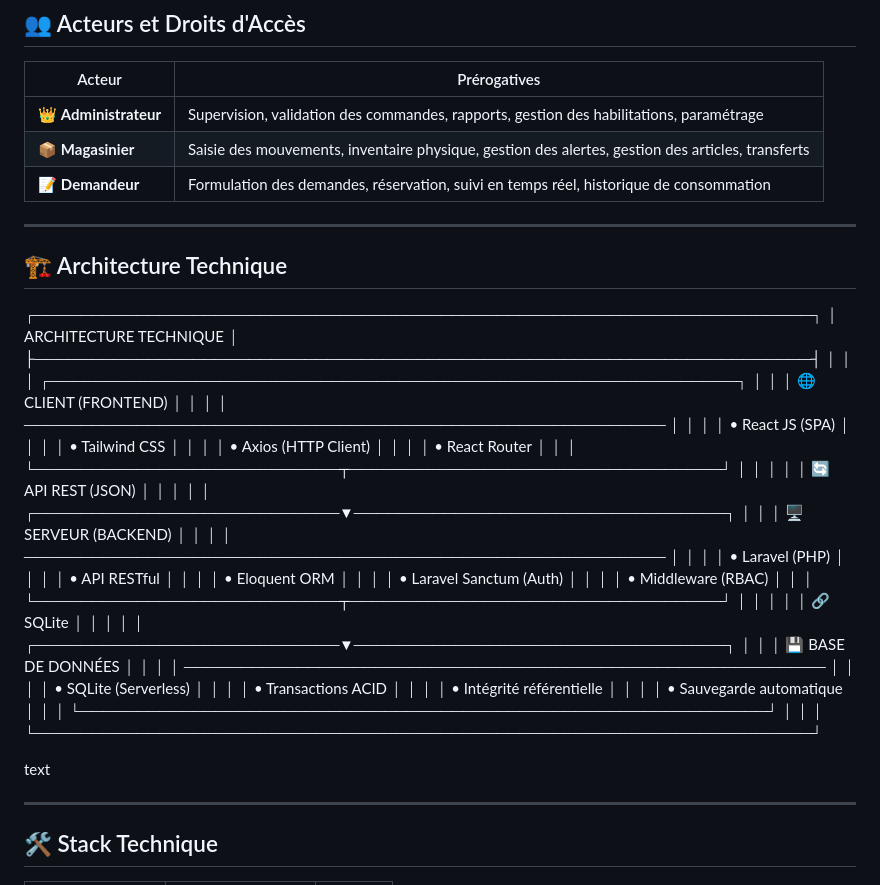
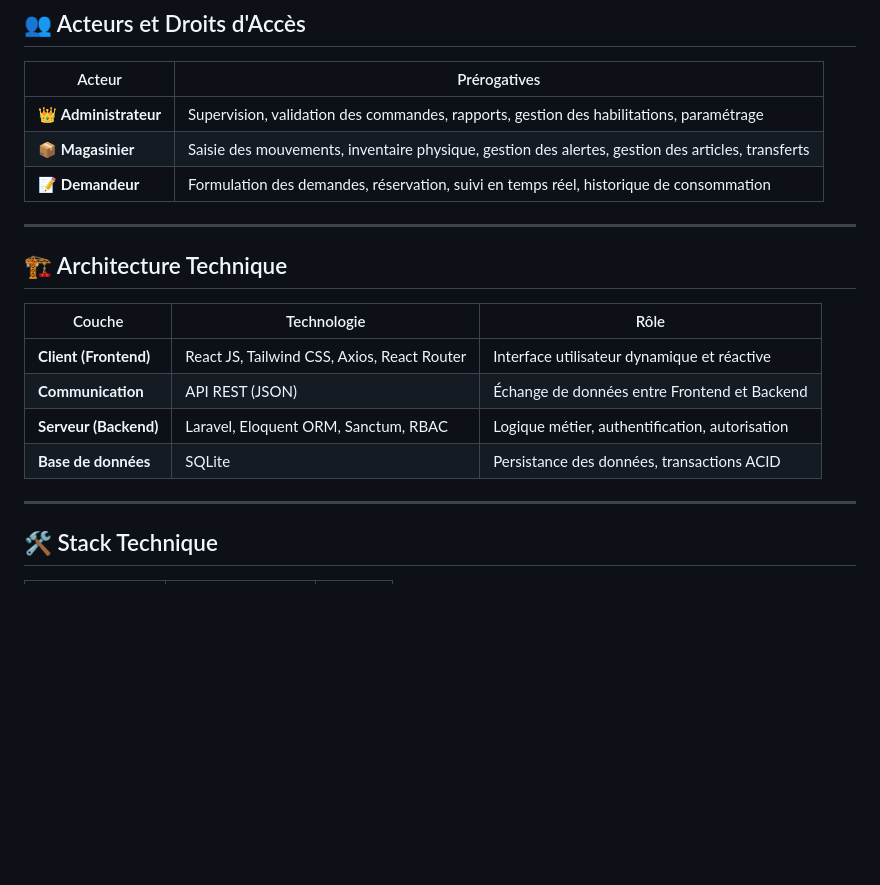
Before and after one commit to mohamedBouray/stock-manager, a Markdown page: README.md, the part around the change. Drawn GitHub-style; blank space fills up the shorter version.

Commit message:
Update README to simplify architecture description
Removed detailed architecture section and replaced it with a concise technology stack table.

```diff
--- a/README.md
+++ b/README.md
@@ -67,47 +67,14 @@
 | 📝 **Demandeur** | Formulation des demandes, réservation, suivi en temps réel, historique de consommation |
 
 ---
+## 🏗️ Architecture Technique
 
-## 🏗️ Architecture Technique
-┌─────────────────────────────────────────────────────────────────────┐
-│ ARCHITECTURE TECHNIQUE │
-├─────────────────────────────────────────────────────────────────────┤
-│ │
-│ ┌─────────────────────────────────────────────────────────────┐ │
-│ │ 🌐 CLIENT (FRONTEND) │ │
-│ │ ───────────────────────────────────────────────────────── │ │
-│ │ • React JS (SPA) │ │
-│ │ • Tailwind CSS │ │
-│ │ • Axios (HTTP Client) │ │
-│ │ • React Router │ │
-│ └───────────────────────────┬─────────────────────────────────┘ │
-│ │ │
-│ 🔄 API REST (JSON) │
-│ │ │
-│ ┌───────────────────────────▼─────────────────────────────────┐ │
-│ │ 🖥️ SERVEUR (BACKEND) │ │
-│ │ ───────────────────────────────────────────────────────── │ │
-│ │ • Laravel (PHP) │ │
-│ │ • API RESTful │ │
-│ │ • Eloquent ORM │ │
-│ │ • Laravel Sanctum (Auth) │ │
-│ │ • Middleware (RBAC) │ │
-│ └───────────────────────────┬─────────────────────────────────┘ │
-│ │ │
-│ 🔗 SQLite │
-│ │ │
-│ ┌───────────────────────────▼─────────────────────────────────┐ │
-│ │ 💾 BASE DE DONNÉES │ │
-│ │ ───────────────────────────────────────────────────────── │ │
-│ │ • SQLite (Serverless) │ │
-│ │ • Transactions ACID │ │
-│ │ • Intégrité référentielle │ │
-│ │ • Sauvegarde automatique │ │
-│ └─────────────────────────────────────────────────────────────┘ │
-│ │
-└─────────────────────────────────────────────────────────────────────┘
-
-text
+| Couche | Technologie | Rôle |
+|--------|-------------|------|
+| **Client (Frontend)** | React JS, Tailwind CSS, Axios, React Router | Interface utilisateur dynamique et réactive |
+| **Communication** | API REST (JSON) | Échange de données entre Frontend et Backend |
+| **Serveur (Backend)** | Laravel, Eloquent ORM, Sanctum, RBAC | Logique métier, authentification, autorisation |
+| **Base de données** | SQLite | Persistance des données, transactions ACID |
 
 ---
 
```
